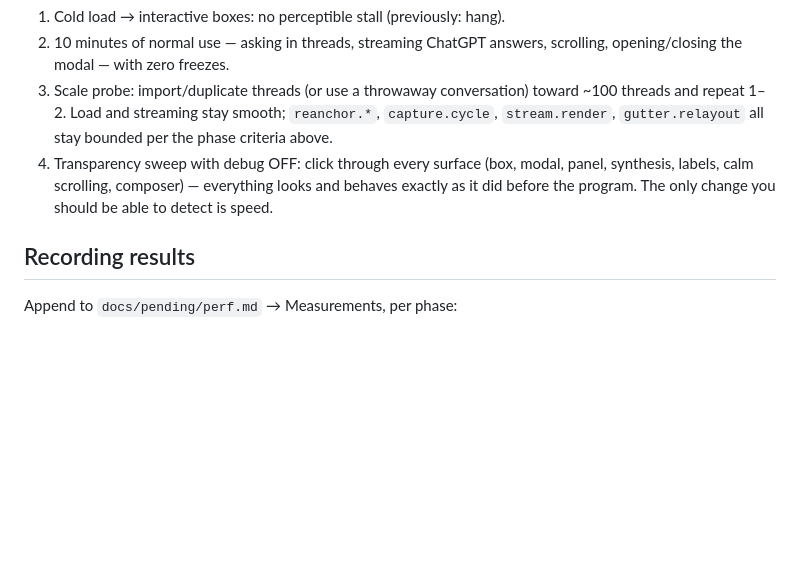
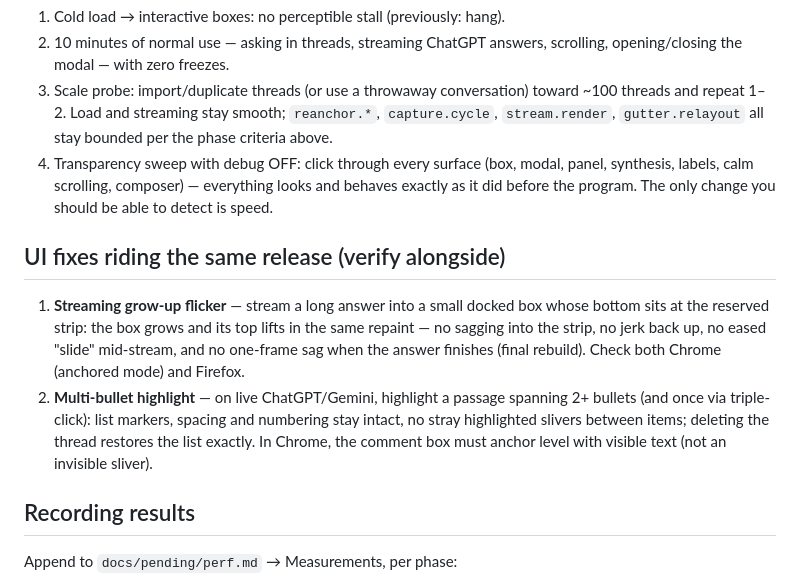
Before and after one commit to aryansk/marginalia, a Markdown page: docs/perf-test.md, the part around the change. GitHub-like rendering; blank space fills up the shorter version.

Commit message:
perf-test.md: add the two UI fixes to the manual V&V checklist
Co-Authored-By: Claude Fable 5 <noreply@anthropic.com>

```diff
--- a/docs/perf-test.md
+++ b/docs/perf-test.md
@@ -139,6 +139,19 @@ OFF for feel:
    looks and behaves exactly as it did before the program. The only change
    you should be able to detect is speed.
 
+## UI fixes riding the same release (verify alongside)
+
+1. **Streaming grow-up flicker** — stream a long answer into a small docked
+   box whose bottom sits at the reserved strip: the box grows and its top
+   lifts in the same repaint — no sagging into the strip, no jerk back up,
+   no eased "slide" mid-stream, and no one-frame sag when the answer
+   finishes (final rebuild). Check both Chrome (anchored mode) and Firefox.
+2. **Multi-bullet highlight** — on live ChatGPT/Gemini, highlight a passage
+   spanning 2+ bullets (and once via triple-click): list markers, spacing
+   and numbering stay intact, no stray highlighted slivers between items;
+   deleting the thread restores the list exactly. In Chrome, the comment
+   box must anchor level with visible text (not an invisible sliver).
+
 ## Recording results
 
 Append to `docs/pending/perf.md` → Measurements, per phase:
```
